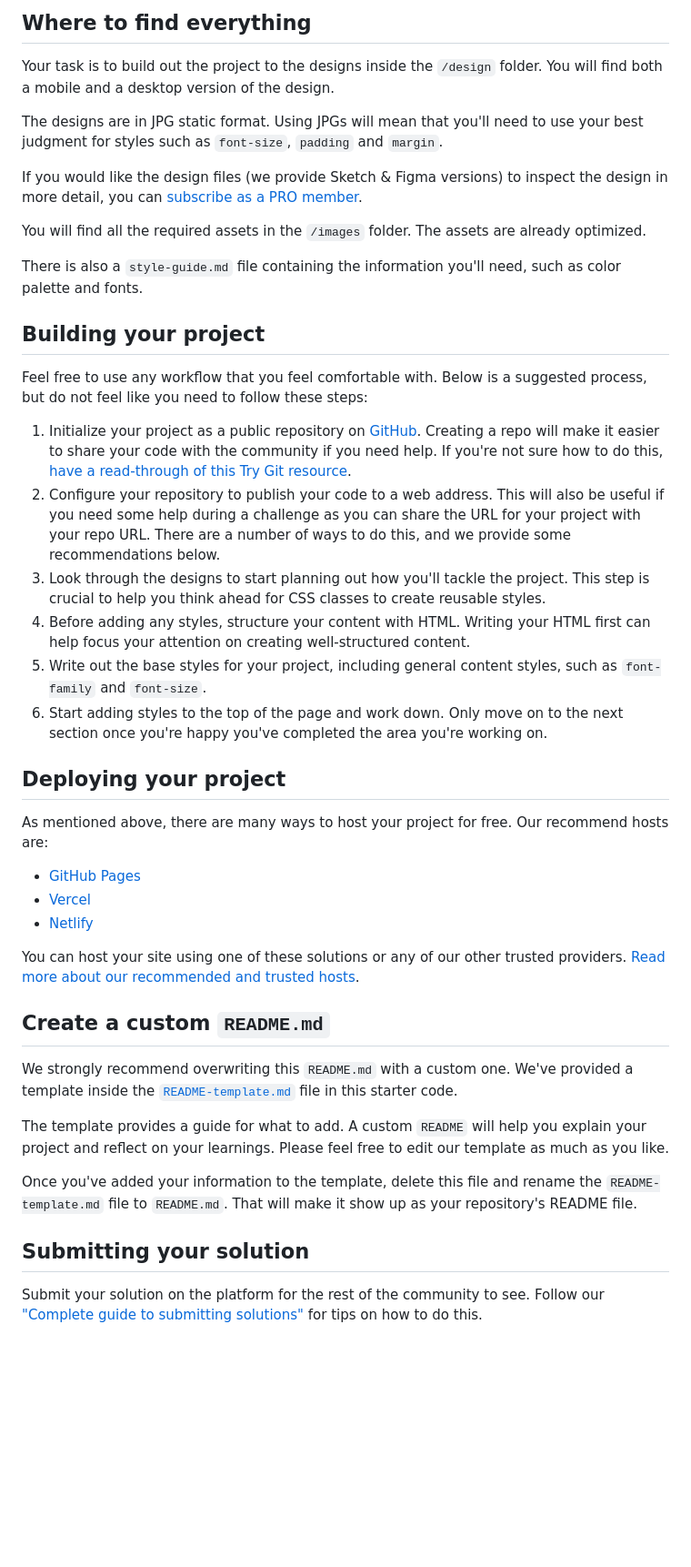
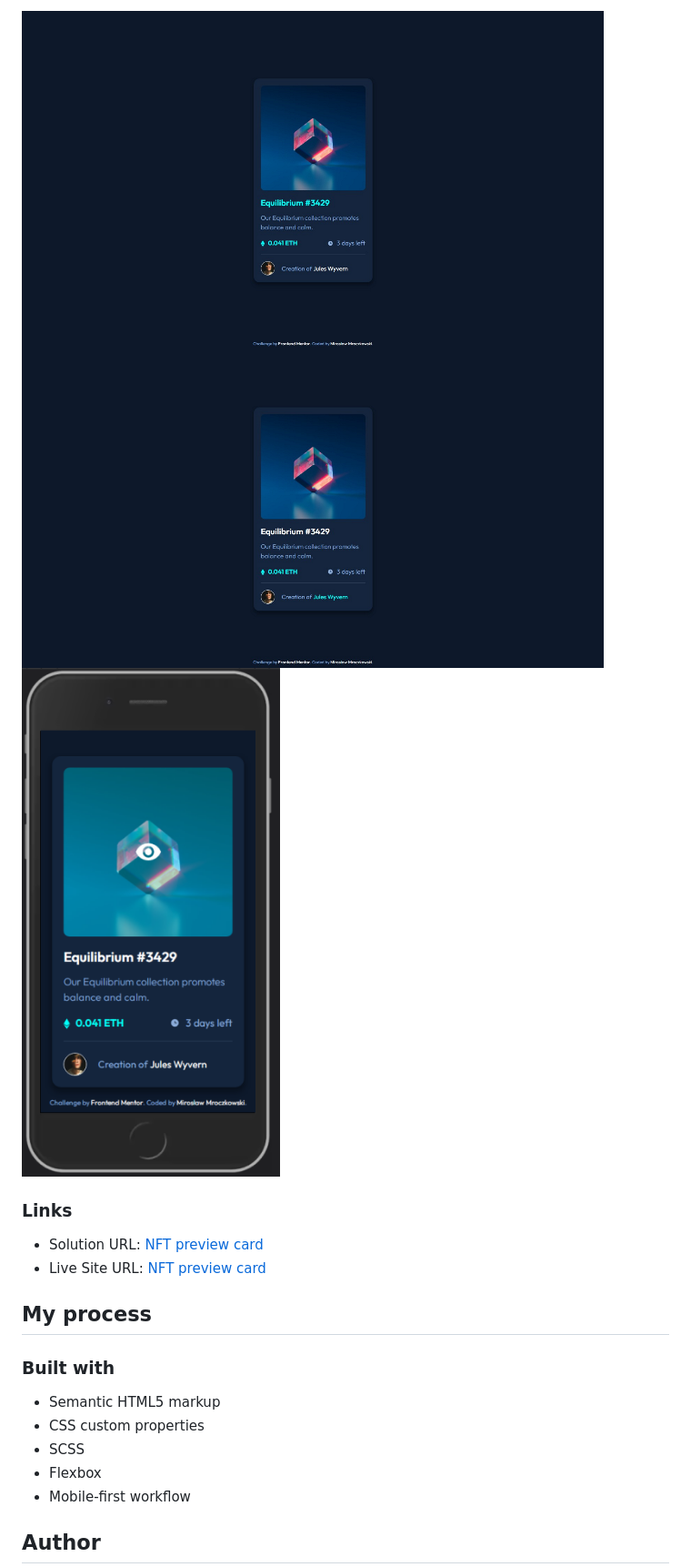
Before and after one commit to miroslaw-mroczkowski/NFT-preview-card-component, a Markdown page: README.md, the part around the change printed below. Shown: that part at 91% size. Drawn GitHub-style; pictures changed too: images/screenshot_desktop_1.png (added), images/screenshot_desktop_2.png (added), images/screenshot_mobile.png (added); blank space fills up the shorter version.

Commit message:
readme upadate, added screenshots

```diff
--- a/README.md
+++ b/README.md
@@ -25,46 +25,22 @@ Want some support on the challenge? [Join our Slack community](https://www.front
 
-## Where to find everything
+![](./images/screenshot_desktop_1.png)
+![](./images/screenshot_desktop_2.png)
+![](./images/screenshot_mobile.png)
 
-Your task is to build out the project to the designs inside the `/design` folder. You will find both a mobile and a desktop version of the design.
+### Links
 
-The designs are in JPG static format. Using JPGs will mean that you'll need to use your best judgment for styles such as `font-size`, `padding` and `margin`.
+- Solution URL: [NFT preview card](https://github.com/miroslaw-mroczkowski/NFT-preview-card-component)
+- Live Site URL: [NFT preview card](https://miroslaw-mroczkowski.github.io/NFT-preview-card-component/)
 
-If you would like the design files (we provide Sketch & Figma versions) to inspect the design in more detail, you can [subscribe as a PRO member](https://www.frontendmentor.io/pro).
+## My process
 
-You will find all the required assets in the `/images` folder. The assets are already optimized.
+### Built with
 
-There is also a `style-guide.md` file containing the information you'll need, such as color palette and fonts.
+- Semantic HTML5 markup
+- CSS custom properties
+- SCSS
+- Flexbox
+- Mobile-first workflow
 
-## Building your project
+## Author
 
-Feel free to use any workflow that you feel comfortable with. Below is a suggested process, but do not feel like you need to follow these steps:
-
-1. Initialize your project as a public repository on [GitHub](https://github.com/). Creating a repo will make it easier to share your code with the community if you need help. If you're not sure how to do this, [have a read-through of this Try Git resource](https://try.github.io/).
-2. Configure your repository to publish your code to a web address. This will also be useful if you need some help during a challenge as you can share the URL for your project with your repo URL. There are a number of ways to do this, and we provide some recommendations below.
-3. Look through the designs to start planning out how you'll tackle the project. This step is crucial to help you think ahead for CSS classes to create reusable styles.
-4. Before adding any styles, structure your content with HTML. Writing your HTML first can help focus your attention on creating well-structured content.
-5. Write out the base styles for your project, including general content styles, such as `font-family` and `font-size`.
-6. Start adding styles to the top of the page and work down. Only move on to the next section once you're happy you've completed the area you're working on.
-
-## Deploying your project
-
-As mentioned above, there are many ways to host your project for free. Our recommend hosts are:
-
-- [GitHub Pages](https://pages.github.com/)
-- [Vercel](https://vercel.com/)
-- [Netlify](https://www.netlify.com/)
-
-You can host your site using one of these solutions or any of our other trusted providers. [Read more about our recommended and trusted hosts](https://medium.com/frontend-mentor/frontend-mentor-trusted-hosting-providers-bf000dfebe).
-
-## Create a custom `README.md`
-
-We strongly recommend overwriting this `README.md` with a custom one. We've provided a template inside the [`README-template.md`](./README-template.md) file in this starter code.
-
-The template provides a guide for what to add. A custom `README` will help you explain your project and reflect on your learnings. Please feel free to edit our template as much as you like.
-
-Once you've added your information to the template, delete this file and rename the `README-template.md` file to `README.md`. That will make it show up as your repository's README file.
-
-## Submitting your solution
-
-Submit your solution on the platform for the rest of the community to see. Follow our ["Complete guide to submitting solutions"](https://medium.com/frontend-mentor/a-complete-guide-to-submitting-solutions-on-frontend-mentor-ac6384162248) for tips on how to do this.
-
```
Also changed, not shown: other parts of README.md (+15 -36 lines).
